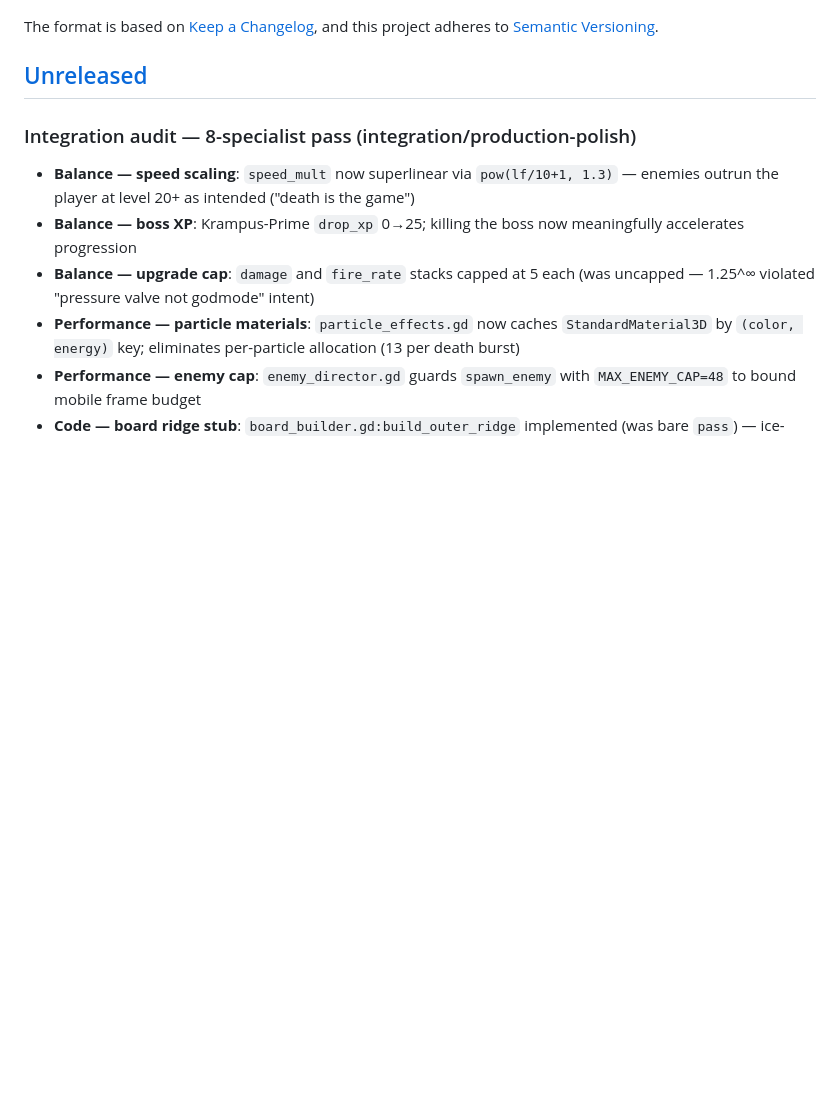
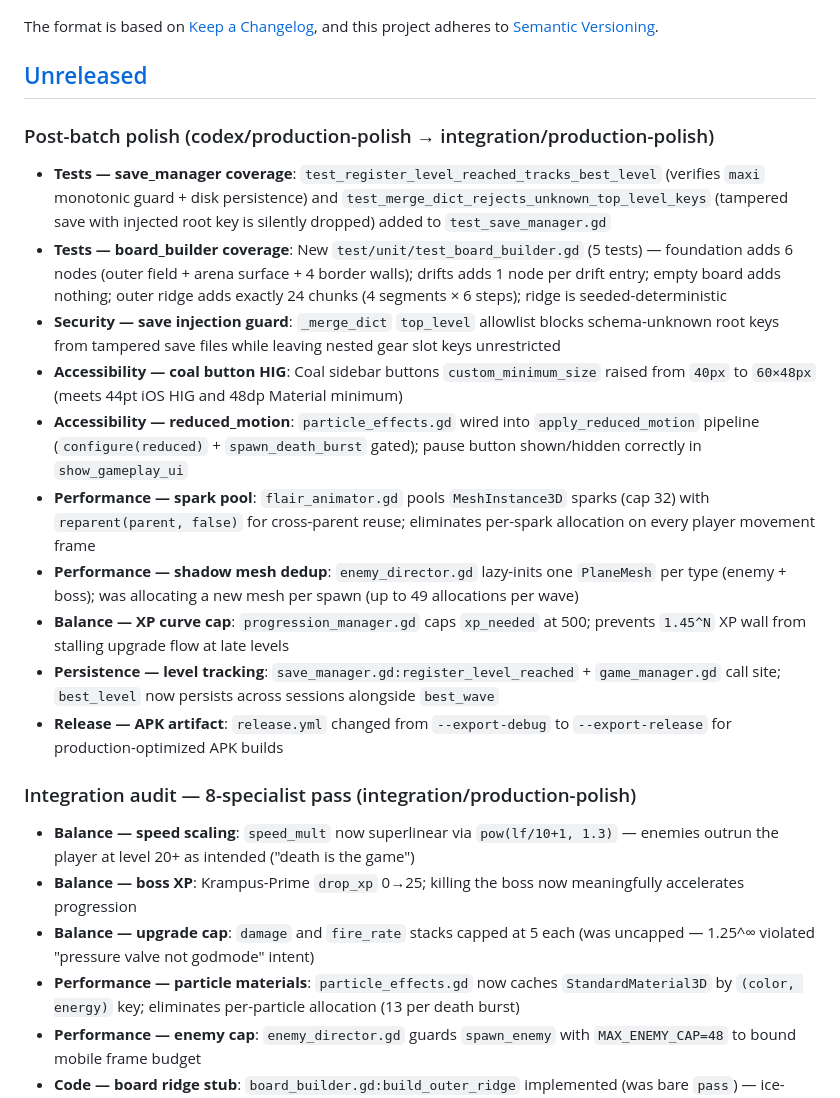
Before and after one commit to arcade-cabinet/protocol-silent-night, a Markdown page: CHANGELOG.md, the part around the change. GitHub-like rendering; blank space fills up the shorter version.

Commit message:
docs(changelog): document post-batch polish items for integration/production-polish
Co-Authored-By: Claude Sonnet 4.6 <noreply@anthropic.com>

```diff
--- a/CHANGELOG.md
+++ b/CHANGELOG.md
@@ -6,6 +6,19 @@ The format is based on [Keep a Changelog](https://keepachangelog.com/en/1.0.0/),
 and this project adheres to [Semantic Versioning](https://semver.org/spec/v2.0.0.html).
 
 ## [Unreleased]
+
+### Post-batch polish (codex/production-polish → integration/production-polish)
+
+- **Tests — save_manager coverage**: `test_register_level_reached_tracks_best_level` (verifies `maxi` monotonic guard + disk persistence) and `test_merge_dict_rejects_unknown_top_level_keys` (tampered save with injected root key is silently dropped) added to `test_save_manager.gd`
+- **Tests — board_builder coverage**: New `test/unit/test_board_builder.gd` (5 tests) — foundation adds 6 nodes (outer field + arena surface + 4 border walls); drifts adds 1 node per drift entry; empty board adds nothing; outer ridge adds exactly 24 chunks (4 segments × 6 steps); ridge is seeded-deterministic
+- **Security — save injection guard**: `_merge_dict` `top_level` allowlist blocks schema-unknown root keys from tampered save files while leaving nested gear slot keys unrestricted
+- **Accessibility — coal button HIG**: Coal sidebar buttons `custom_minimum_size` raised from `40px` to `60×48px` (meets 44pt iOS HIG and 48dp Material minimum)
+- **Accessibility — reduced_motion**: `particle_effects.gd` wired into `apply_reduced_motion` pipeline (`configure(reduced)` + `spawn_death_burst` gated); pause button shown/hidden correctly in `show_gameplay_ui`
+- **Performance — spark pool**: `flair_animator.gd` pools `MeshInstance3D` sparks (cap 32) with `reparent(parent, false)` for cross-parent reuse; eliminates per-spark allocation on every player movement frame
+- **Performance — shadow mesh dedup**: `enemy_director.gd` lazy-inits one `PlaneMesh` per type (enemy + boss); was allocating a new mesh per spawn (up to 49 allocations per wave)
+- **Balance — XP curve cap**: `progression_manager.gd` caps `xp_needed` at 500; prevents `1.45^N` XP wall from stalling upgrade flow at late levels
+- **Persistence — level tracking**: `save_manager.gd:register_level_reached` + `game_manager.gd` call site; `best_level` now persists across sessions alongside `best_wave`
+- **Release — APK artifact**: `release.yml` changed from `--export-debug` to `--export-release` for production-optimized APK builds
 
 ### Integration audit — 8-specialist pass (integration/production-polish)
 
```
